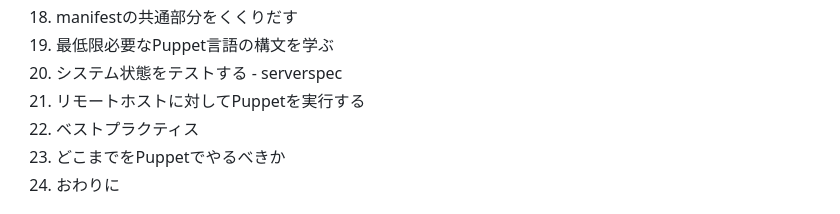
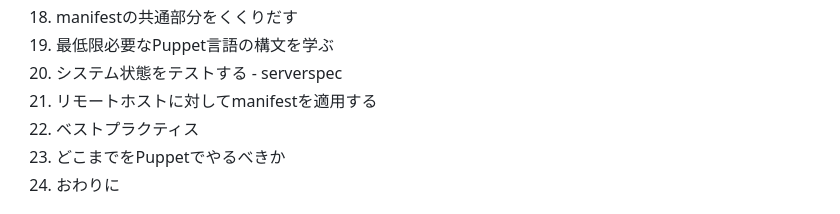
Before and after one commit to kentaro/puppet-book, a Markdown page: README.md, the part around the change. Rendered like a GitHub page.

```diff
--- a/README.md
+++ b/README.md
@@ -26,7 +26,7 @@ antipopがPuppet勉強のためにがんばって調べながら書く『入門P
   18. manifestの共通部分をくくりだす
   19. 最低限必要なPuppet言語の構文を学ぶ
   20. システム状態をテストする - serverspec
-  21. リモートホストに対してPuppetを実行する
+  21. リモートホストに対してmanifestを適用する
   22. ベストプラクティス
   23. どこまでをPuppetでやるべきか
   24. おわりに
```
Also changed, not shown: ja/20_deploy.md (added, +183 -0 lines), images/20-role.png (added), images/20-userdata.png (added).
